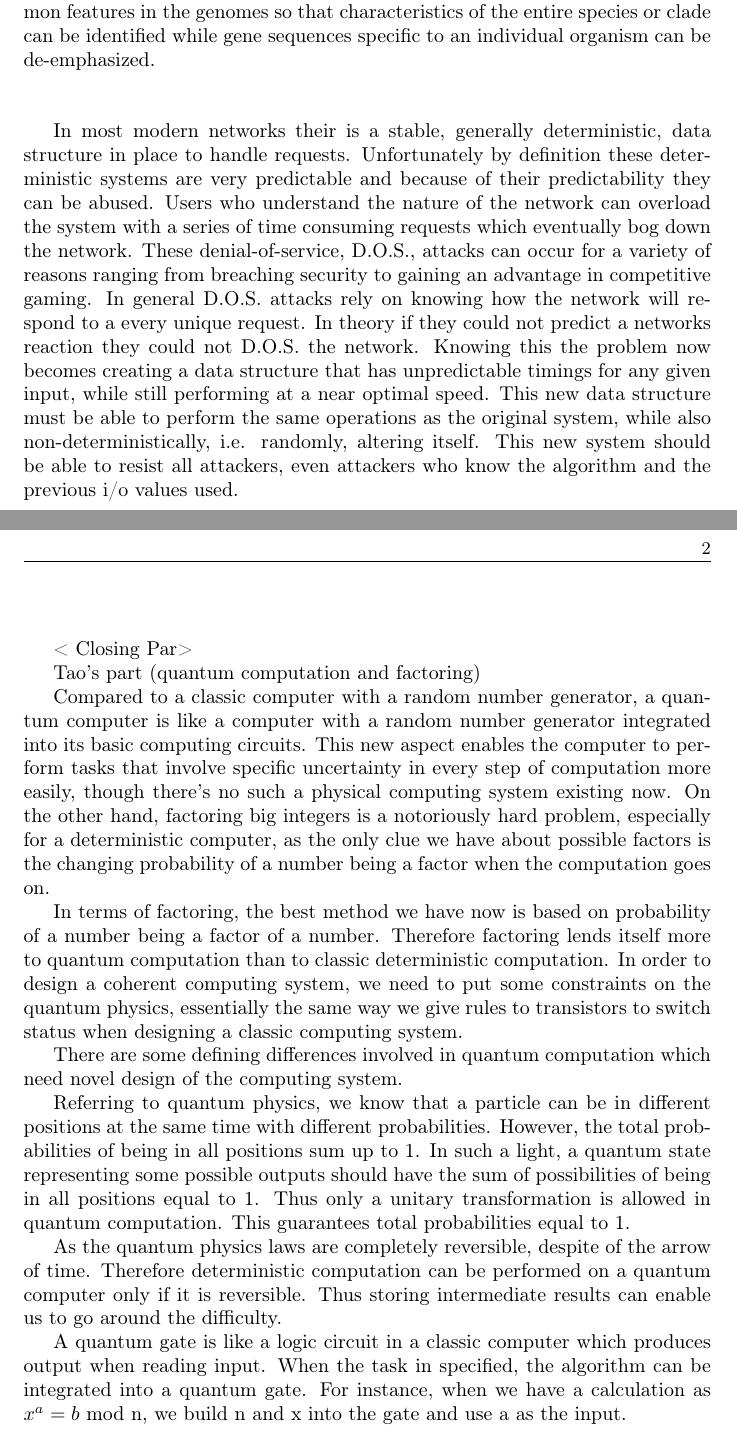
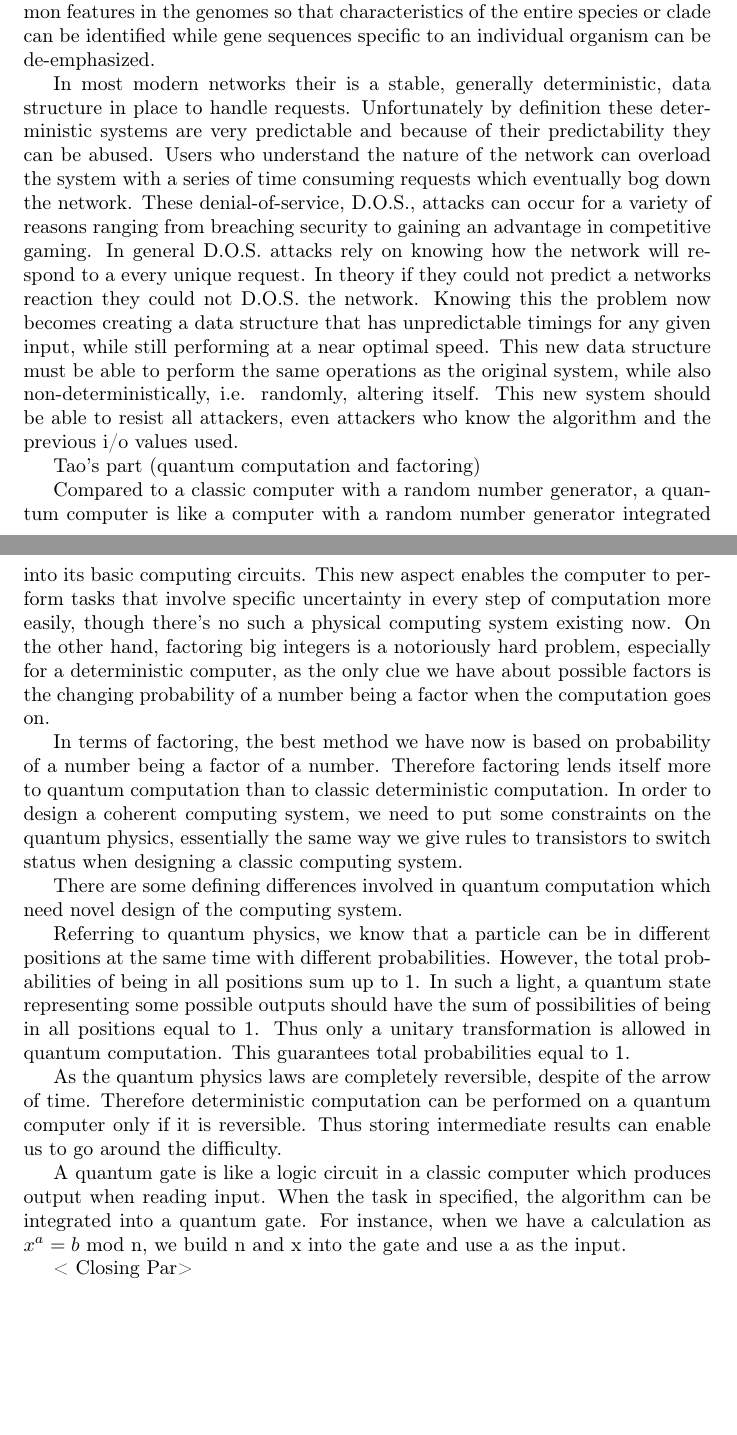
Before and after one commit to JSoddy/432-team10-project, a LaTeX document (432-project-part2.tex): two parts of pages 1 and 2 of 2, joined at a grey line, cut so that both start at the same text, the shorter picture padded with empty space. Compiled offline with pdfLaTeX.

```diff
--- a/432-project-part2.tex
+++ b/432-project-part2.tex
@@ -5,5 +5,3 @@
 <Intro Par>
 \newline\newline
 
-The area of genetic sequencing has been enjoying a period of exponential growth for several decades now. Breakthroughs in chemistry, as well as significant improvements in sequencing equipment, have led to a rapid decline in the cost of sequencing an organism's genetic data. At the same time, the increasing power of computing machinery and the decreasing cost of storage have encouraged the ever-greater accumulation of data in a large variety of areas. These two pressures have made, and will continue to make, the sequencing of DNA from large numbers of organisms more accessible. Already, there are projects in various stages of completion which aim to sequence hundreds, or even thousands, of genomes from a single species or clade. While these developments are beneficial to the fields of biology and genomics, they do present new challenges and highlight shortcomings in the existing models used to represent genetic data. The current standard in genomics is to use the genome of a single organism as a reference for its species. The increasing prevalence of multiple complete genomes per species leads to a desire for more than one reference sequence per species. Older models in computational genomics do not have the power required to adequately handle multiple reference genomes. It is now seen as desirable to create a pan-genome, a single representation of all available gene sequences from a species which can be viewed as a single entity. The SplitMEM algorithm is designed to take multiple genomic lines and convert them to a compressed de Bruijn graph pan-genome representation, which will enable the isolation of common features in the genomes so that characteristics of the entire species or clade can be identified while gene sequences specific to an individual organism can be de-emphasized.
-\newline\newline
@@ -10,28 +30,71 @@
+ de Bruijn graph pan-genome representation, which will enable the
+ isolation of common features in the genomes so that characteristics
+ of the entire species or clade can be identified while gene sequences
+ specific to an individual organism can be de-emphasized.
 
-In most modern networks their is a stable, generally deterministic, data structure in place to handle requests. Unfortunately by definition these deterministic systems are very predictable and because of their predictability they can be abused. Users who understand the nature of the network can overload the system with a series of time consuming requests which eventually bog down the network. These denial-of-service, D.O.S., attacks can occur for a variety of reasons ranging from breaching security to gaining an advantage in competitive gaming. In general D.O.S. attacks rely on knowing how the network will respond to a every unique request. In theory if they could not predict a networks reaction they could not D.O.S. the network. Knowing this the problem now becomes creating a data structure that has unpredictable timings for any given input, while still performing at a near optimal speed. This new data structure must be able to perform the same operations as the original system, while also non-deterministically, i.e. randomly, altering itself. This new system should be able to resist all attackers, even attackers who know the algorithm and the previous i/o values used.
-\newline\newline
+
+In most modern networks their is a stable, generally deterministic, data
+structure in place to handle requests. Unfortunately by definition these
+deterministic systems are very predictable and because of their
+predictability they can be abused. Users who understand the nature of
+the network can overload the system with a series of time consuming
+requests which eventually bog down the network. These denial-of-service,
+D.O.S., attacks can occur for a variety of reasons ranging from
+breaching security to gaining an advantage in competitive gaming. In
+general D.O.S. attacks rely on knowing how the network will respond to
+a every unique request. In theory if they could not predict a networks
+reaction they could not D.O.S. the network. Knowing this the problem
+now becomes creating a data structure that has unpredictable timings
+for any given input, while still performing at a near optimal speed.
+This new data structure must be able to perform the same operations as
+the original system, while also non-deterministically, i.e. randomly,
+altering itself. This new system should be able to resist all attackers,
+ even attackers who know the algorithm and the previous i/o values used.
+
+ Tao's part (quantum computation and factoring)
+
+Compared to a classic computer with a random number generator, a
+quantum computer is like a computer with a random number generator
+integrated into its basic computing circuits. This new aspect enables
+the computer to perform tasks that involve specific uncertainty in every
+step of computation more easily, though there's no such a physical
+computing system existing now. On the other hand, factoring big
+integers is a notoriously hard problem, especially for a deterministic
+computer, as the only clue we have about possible factors is the
+changing probability of a number being a factor when the computation
+goes on.
+
+In terms of factoring, the best method we have now is based on
+probability of a number being a factor of a number. Therefore factoring
+lends itself more to quantum computation than to classic deterministic
+computation. In order to design a coherent computing system, we need to
+put some constraints on the quantum physics, essentially the same way we
+give rules to transistors to switch status when designing a classic
+computing system.
+
+There are some defining differences involved in quantum computation
+which need novel design of the computing system.
+
+Referring to quantum physics, we know that a particle can be in
+different positions at the same time with different probabilities.
+However, the total probabilities of being in all positions sum up to 1.
+In such a light, a quantum state representing some possible outputs
+should have the sum of possibilities of being in all positions equal to
+1. Thus only a unitary transformation is allowed in quantum computation.
+This guarantees total probabilities equal to 1.
+
+As the quantum physics laws are completely reversible, despite of the
+arrow of time. Therefore deterministic computation can be performed on
+a quantum computer only if it is reversible. Thus storing intermediate
+results can enable us to go around the difficulty.
+
+A quantum gate is like a logic circuit in a classic computer which
+produces output when reading input. When the task in specified, the
+algorithm can be integrated into a quantum gate. For instance, when we
+have a calculation as $x^a=b$ mod n, we build n and x into the gate and
+use a as the input.
+
 
 < Closing Par>
 
- Tao's part (quantum computation and factoring)
-
-
-
-Compared to a classic computer with a random number generator, a quantum computer is like a computer with a random number generator integrated into its basic computing circuits. This new aspect enables the computer to perform tasks that involve specific uncertainty in every step of computation more easily, though there's no such a physical computing system existing now. On the other hand, factoring big integers is a notoriously hard problem, especially for a deterministic computer, as the only clue we have about possible factors is the changing probability of a number being a factor when the computation goes on.
-
-
-In terms of factoring, the best method we have now is based on probability of a number being a factor of a number. Therefore factoring lends itself more to quantum computation than to classic deterministic computation. In order to design a coherent computing system, we need to put some constraints on the quantum physics, essentially the same way we give rules to transistors to switch status when designing a classic computing system.
-
-
-There are some defining differences involved in quantum computation which need novel design of the computing system.
-
-
-Referring to quantum physics, we know that a particle can be in different positions at the same time with different probabilities. However, the total probabilities of being in all positions sum up to 1. In such a light, a quantum state representing some possible outputs should have the sum of possibilities of being in all positions equal to 1. Thus only a unitary transformation is allowed in quantum computation. This guarantees total probabilities equal to 1.
-
-
-As the quantum physics laws are completely reversible, despite of the arrow of time. Therefore deterministic computation can be performed on a quantum computer only if it is reversible. Thus storing intermediate results can enable us to go around the difficulty.
-
-
-A quantum gate is like a logic circuit in a classic computer which produces output when reading input. When the task in specified, the algorithm can be integrated into a quantum gate. For instance, when we have a calculation as $x^a=b$ mod n, we build n and x into the gate and use a as the input.
-
 \end{document}
```
Also changed, not shown: 432-project-part2.tex (22 more changed lines).
